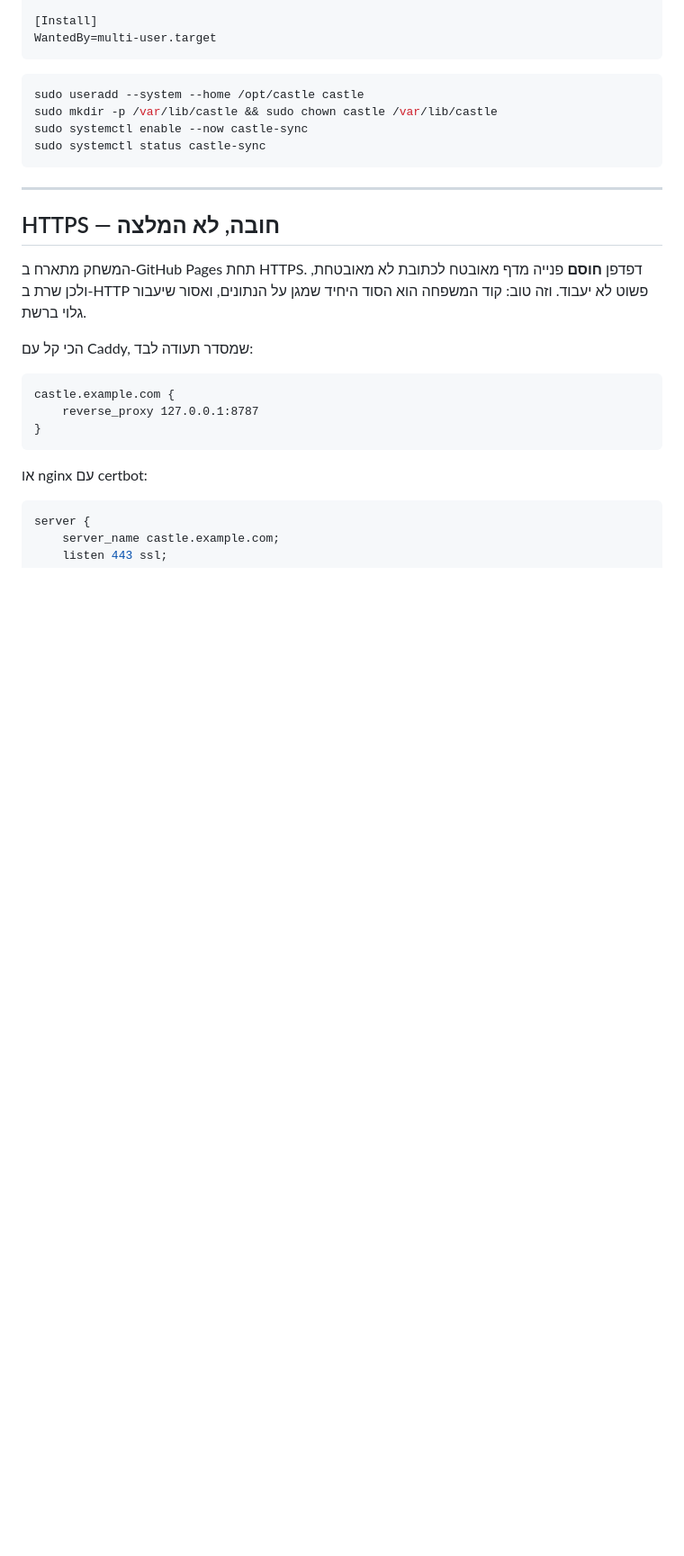
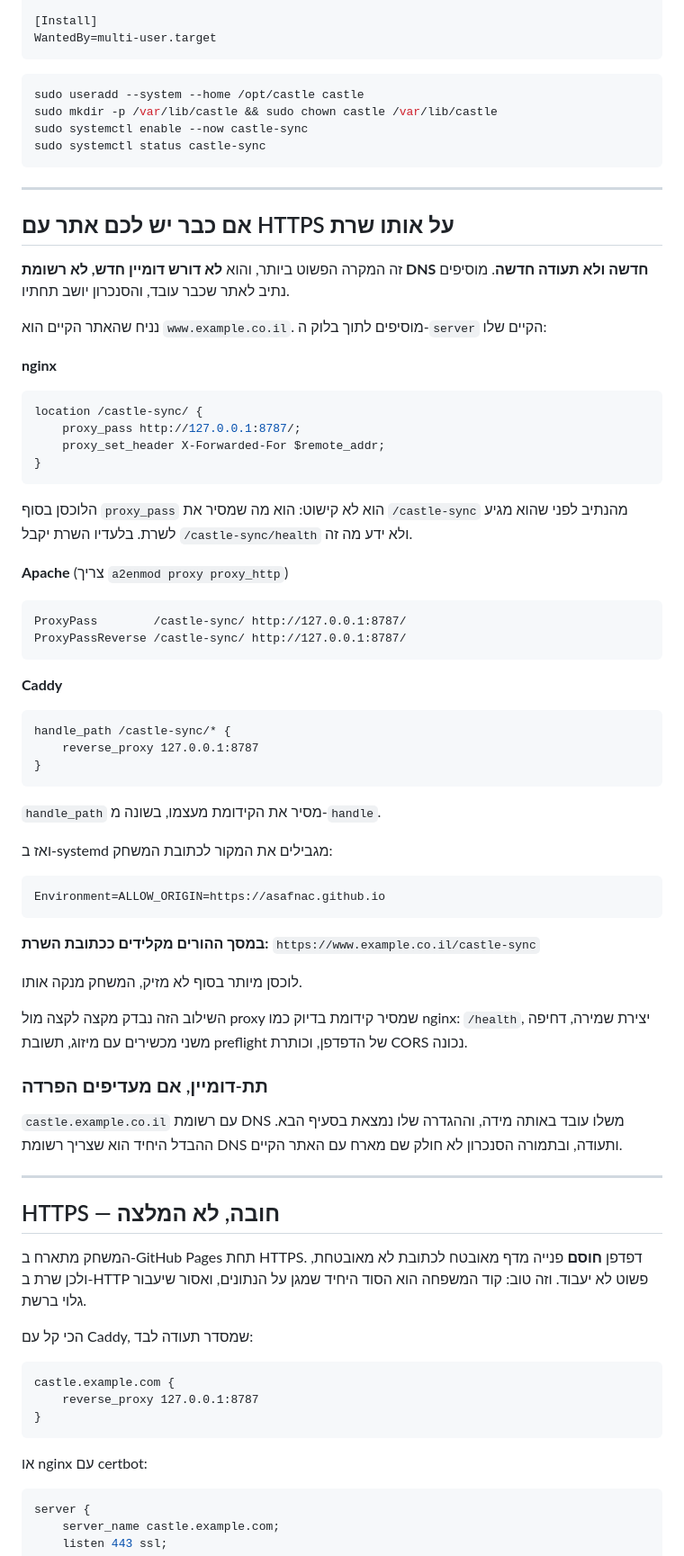
Before and after one commit to asafnac/daniel-magic-english-castle, a Markdown page: server/README.md, the part around one of its changes. Shown at 90% size. GitHub-like rendering; blank space fills up the shorter version.

Commit message:
Document hosting the sync server under an existing site's path
Mounting it as a path on a domain that already has HTTPS is the simplest
deployment by a wide margin: no new domain, no DNS record, no certificate.
It was not written down anywhere, so the README pushed people toward a
subdomain they did not need.

Covers nginx, Apache and Caddy. Each has one detail that silently breaks
it - the trailing slash on nginx's proxy_pass, and handle_path rather
than handle on Caddy - since without prefix stripping the server receives
a path it does not recognise and answers 404. Both are called out, and
the 404 is now in the troubleshooting list.

Verified end to end against a proxy that strips the prefix exactly as
nginx does: health, first save, a second device merging rather than
overwriting, the browser preflight, and the CORS header.

Co-Authored-By: Claude Opus 5 <noreply@anthropic.com>
Claude-Session: https://claude.ai/code/session_01A9jDa4X4WfKsSZv34ExDU3

````diff
--- a/server/README.md
+++ b/server/README.md
@@ -91,6 +91,58 @@ sudo systemctl status castle-sync
 
 ---
 
+## אם כבר יש לכם אתר עם HTTPS על אותו שרת
+
+זה המקרה הפשוט ביותר, והוא **לא דורש דומיין חדש, לא רשומת DNS חדשה ולא תעודה חדשה**. מוסיפים נתיב לאתר שכבר עובד, והסנכרון יושב תחתיו.
+
+נניח שהאתר הקיים הוא `www.example.co.il`. מוסיפים לתוך בלוק ה-`server` הקיים שלו:
+
+**nginx**
+
+```nginx
+location /castle-sync/ {
+    proxy_pass http://127.0.0.1:8787/;
+    proxy_set_header X-Forwarded-For $remote_addr;
+}
+```
+
+הלוכסן בסוף `proxy_pass` הוא לא קישוט: הוא מה שמסיר את `/castle-sync` מהנתיב לפני שהוא מגיע לשרת. בלעדיו השרת יקבל `/castle-sync/health` ולא ידע מה זה.
+
+**Apache** (צריך `a2enmod proxy proxy_http`)
+
+```apache
+ProxyPass        /castle-sync/ http://127.0.0.1:8787/
+ProxyPassReverse /castle-sync/ http://127.0.0.1:8787/
+```
+
+**Caddy**
+
+```caddyfile
+handle_path /castle-sync/* {
+    reverse_proxy 127.0.0.1:8787
+}
+```
+
+`handle_path` מסיר את הקידומת מעצמו, בשונה מ-`handle`.
+
+ואז ב-systemd מגבילים את המקור לכתובת המשחק:
+
+```ini
+Environment=ALLOW_ORIGIN=https://asafnac.github.io
+```
+
+**במסך ההורים מקלידים ככתובת השרת:** `https://www.example.co.il/castle-sync`
+
+לוכסן מיותר בסוף לא מזיק, המשחק מנקה אותו.
+
+השילוב הזה נבדק מקצה לקצה מול proxy שמסיר קידומת בדיוק כמו nginx: `/health`, יצירת שמירה, דחיפה משני מכשירים עם מיזוג, תשובת preflight של הדפדפן, וכותרת CORS נכונה.
+
+### תת-דומיין, אם מעדיפים הפרדה
+
+`castle.example.co.il` עם רשומת DNS משלו עובד באותה מידה, וההגדרה שלו נמצאת בסעיף הבא. ההבדל היחיד הוא שצריך רשומת DNS ותעודה, ובתמורה הסנכרון לא חולק שם מארח עם האתר הקיים.
+
+---
+
 ## HTTPS — חובה, לא המלצה
 
 המשחק מתארח ב-GitHub Pages תחת HTTPS. דפדפן **חוסם** פנייה מדף מאובטח לכתובת לא מאובטחת, ולכן שרת ב-HTTP פשוט לא יעבוד. וזה טוב: קוד המשפחה הוא הסוד היחיד שמגן על הנתונים, ואסור שיעבור גלוי ברשת.
````
Also changed, not shown: other parts of server/README.md (+2 -0 lines), README.md (+2 -0 lines).
